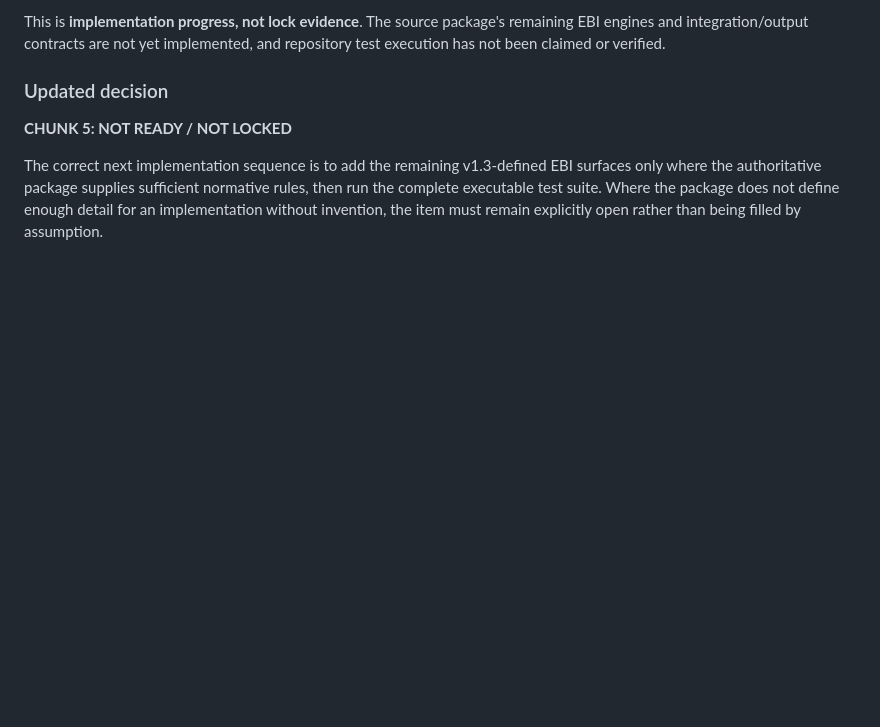
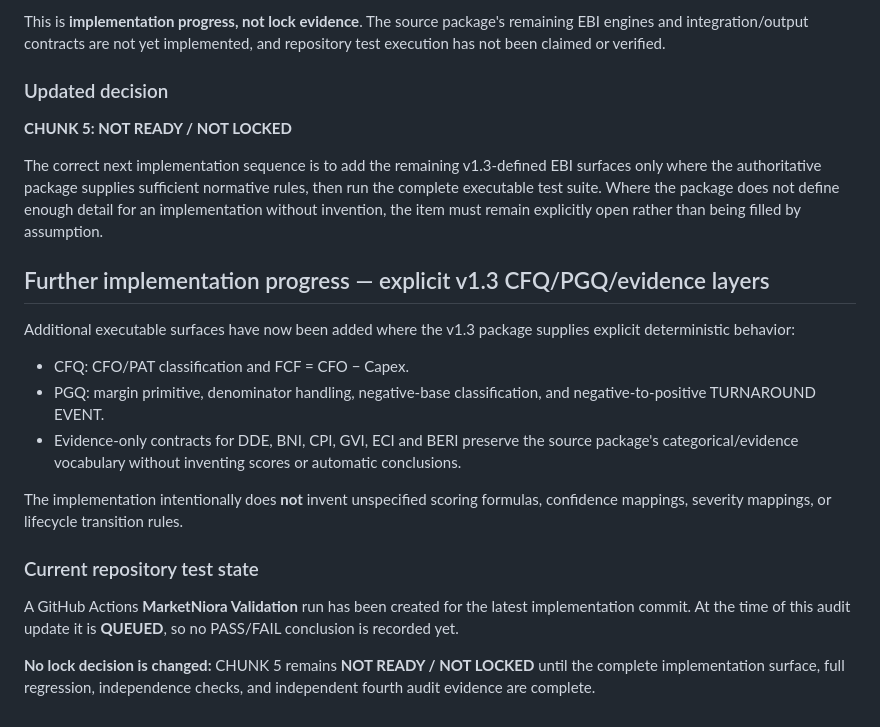
Before and after one commit to abdul007amk-art/MarketNiora, a Markdown page: docs/validation/MARKETNIORA_CHUNK5_EBI_V1_3_SOURCE_CONFORMANCE_AUDIT.md, the part around the change. GitHub-like rendering; blank space fills up the shorter version.

Commit message:
audit: record Chunk 5 CFQ PGQ evidence progress

```diff
--- a/docs/validation/MARKETNIORA_CHUNK5_EBI_V1_3_SOURCE_CONFORMANCE_AUDIT.md
+++ b/docs/validation/MARKETNIORA_CHUNK5_EBI_V1_3_SOURCE_CONFORMANCE_AUDIT.md
@@ -173,3 +173,20 @@ This is **implementation progress, not lock evidence**. The source package's rem
 **CHUNK 5: NOT READY / NOT LOCKED**
 
 The correct next implementation sequence is to add the remaining v1.3-defined EBI surfaces only where the authoritative package supplies sufficient normative rules, then run the complete executable test suite. Where the package does not define enough detail for an implementation without invention, the item must remain explicitly open rather than being filled by assumption.
+
+
+## Further implementation progress — explicit v1.3 CFQ/PGQ/evidence layers
+
+Additional executable surfaces have now been added where the v1.3 package supplies explicit deterministic behavior:
+
+- CFQ: CFO/PAT classification and FCF = CFO − Capex.
+- PGQ: margin primitive, denominator handling, negative-base classification, and negative-to-positive TURNAROUND EVENT.
+- Evidence-only contracts for DDE, BNI, CPI, GVI, ECI and BERI preserve the source package's categorical/evidence vocabulary without inventing scores or automatic conclusions.
+
+The implementation intentionally does **not** invent unspecified scoring formulas, confidence mappings, severity mappings, or lifecycle transition rules.
+
+### Current repository test state
+
+A GitHub Actions **MarketNiora Validation** run has been created for the latest implementation commit. At the time of this audit update it is **QUEUED**, so no PASS/FAIL conclusion is recorded yet.
+
+**No lock decision is changed:** CHUNK 5 remains **NOT READY / NOT LOCKED** until the complete implementation surface, full regression, independence checks, and independent fourth audit evidence are complete.
```
